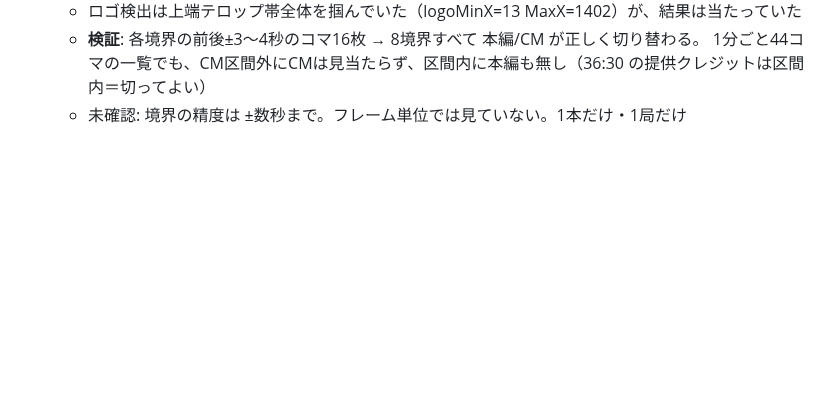
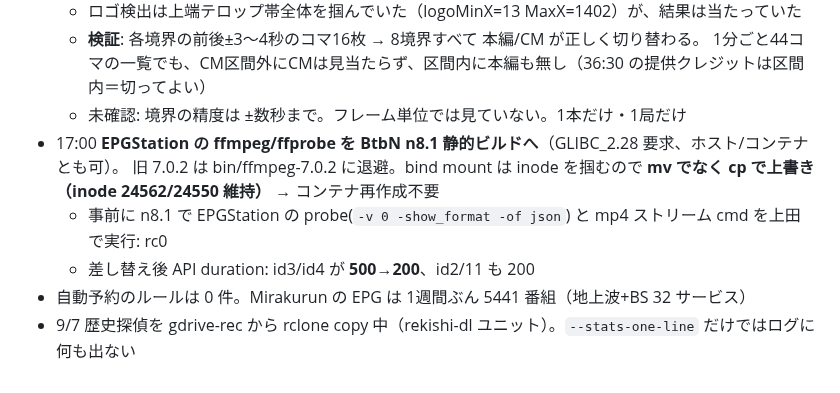
Before and after one commit to alinxcy/Tamorian7.com, a Markdown page: scratch/2026-09-15.md, the part around the change. Rendered like a GitHub page; blank space fills up the shorter version.

Commit message:
scratch: EPGStation の ffmpeg を n8.1 へ（inode維持で差し替え）、id3/4 の500解消
Co-Authored-By: Claude Opus 5 <noreply@anthropic.com>
Claude-Session: https://claude.ai/code/session_018RayyEJzZGMGmpH5FHkGAV

```diff
--- a/scratch/2026-09-15.md
+++ b/scratch/2026-09-15.md
@@ -89,3 +89,9 @@ Pi は手元の古い wake.json で判断し続け、毎回「古いので起こ
   - **検証**: 各境界の前後±3〜4秒のコマ16枚 → 8境界すべて 本編/CM が正しく切り替わる。
     1分ごと44コマの一覧でも、CM区間外にCMは見当たらず、区間内に本編も無し（36:30 の提供クレジットは区間内＝切ってよい）
   - 未確認: 境界の精度は ±数秒まで。フレーム単位では見ていない。1本だけ・1局だけ
+- 17:00 **EPGStation の ffmpeg/ffprobe を BtbN n8.1 静的ビルドへ**（GLIBC_2.28 要求、ホスト/コンテナとも可）。
+  旧 7.0.2 は bin/ffmpeg-7.0.2 に退避。bind mount は inode を掴むので **mv でなく cp で上書き（inode 24562/24550 維持）** → コンテナ再作成不要
+  - 事前に n8.1 で EPGStation の probe(`-v 0 -show_format -of json`) と mp4 ストリーム cmd を上田で実行: rc0
+  - 差し替え後 API duration: id3/id4 が **500→200**、id2/11 も 200
+- 自動予約のルールは 0 件。Mirakurun の EPG は 1週間ぶん 5441 番組（地上波+BS 32 サービス）
+- 9/7 歴史探偵を gdrive-rec から rclone copy 中（rekishi-dl ユニット）。`--stats-one-line` だけではログに何も出ない
```
